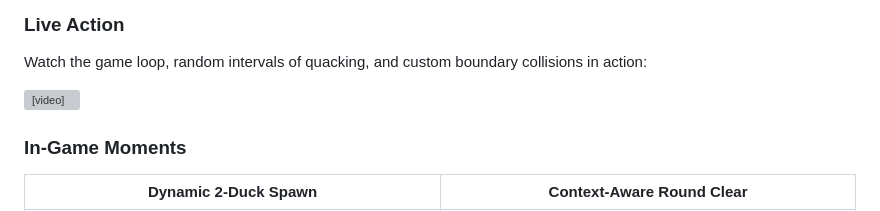
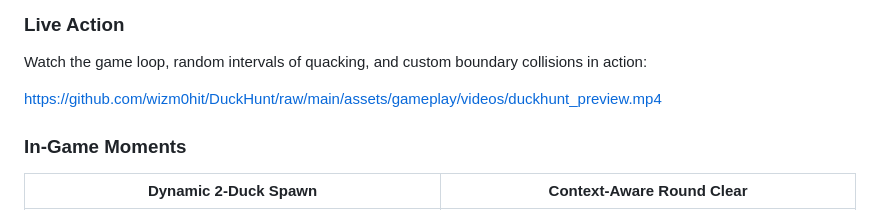
Before and after one commit to wizm0hit/DuckHunt, a Markdown page: README.md, the part around the change. Rendered like a GitHub page; grey boxes are pictures that could not be loaded.

Commit message:
updated game-preview

```diff
--- a/README.md
+++ b/README.md
@@ -26,7 +26,7 @@ While the core mechanics are inspired by the classic game, this repository featu
 ### Live Action
 Watch the game loop, random intervals of quacking, and custom boundary collisions in action:
 
-<video src="./assets/gameplay/videos/duckhunt_preview.mp4" controls width="100%"></video>
+https://github.com/wizm0hit/DuckHunt/raw/main/assets/gameplay/videos/duckhunt_preview.mp4
 
 ### In-Game Moments
 | Dynamic 2-Duck Spawn | Context-Aware Round Clear |
```
